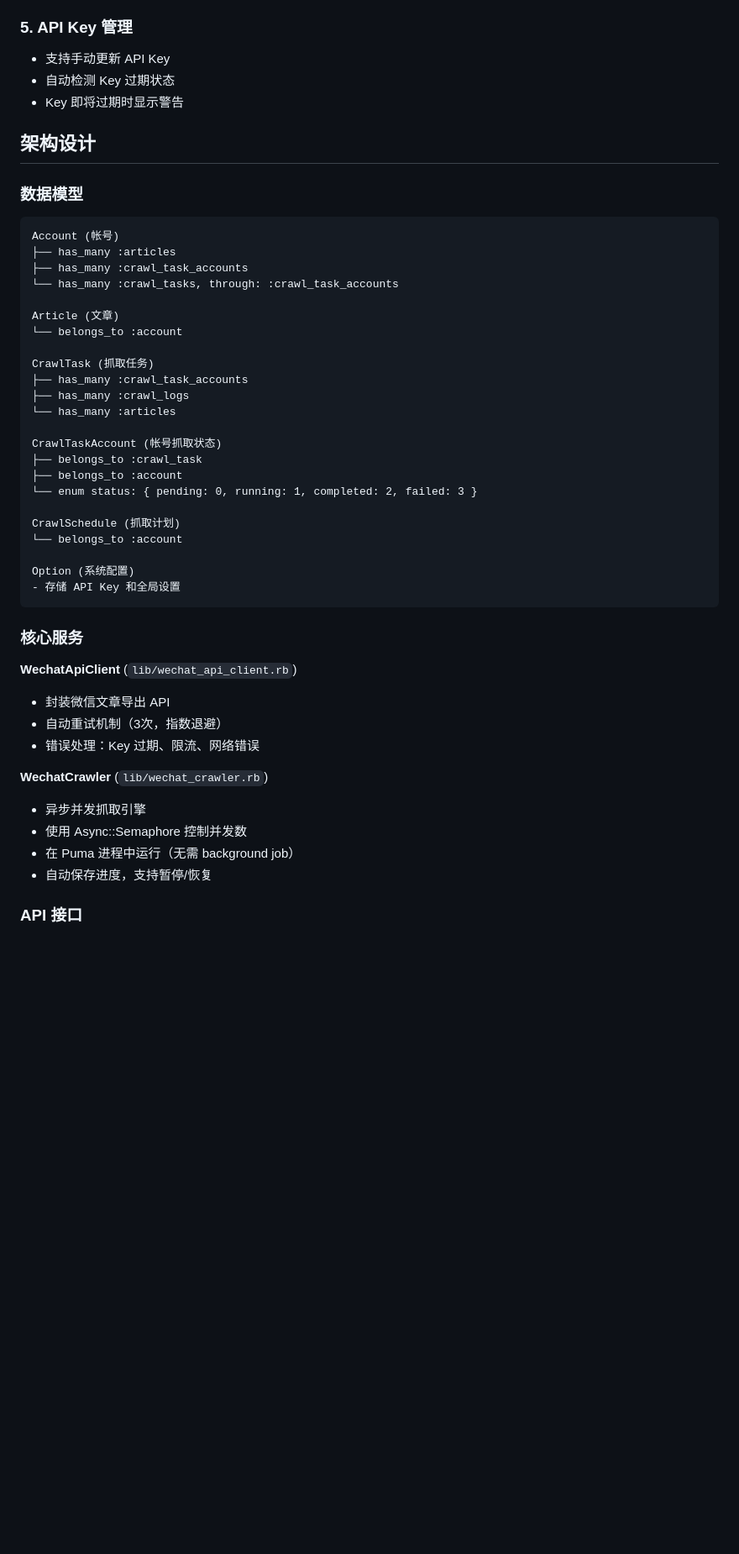
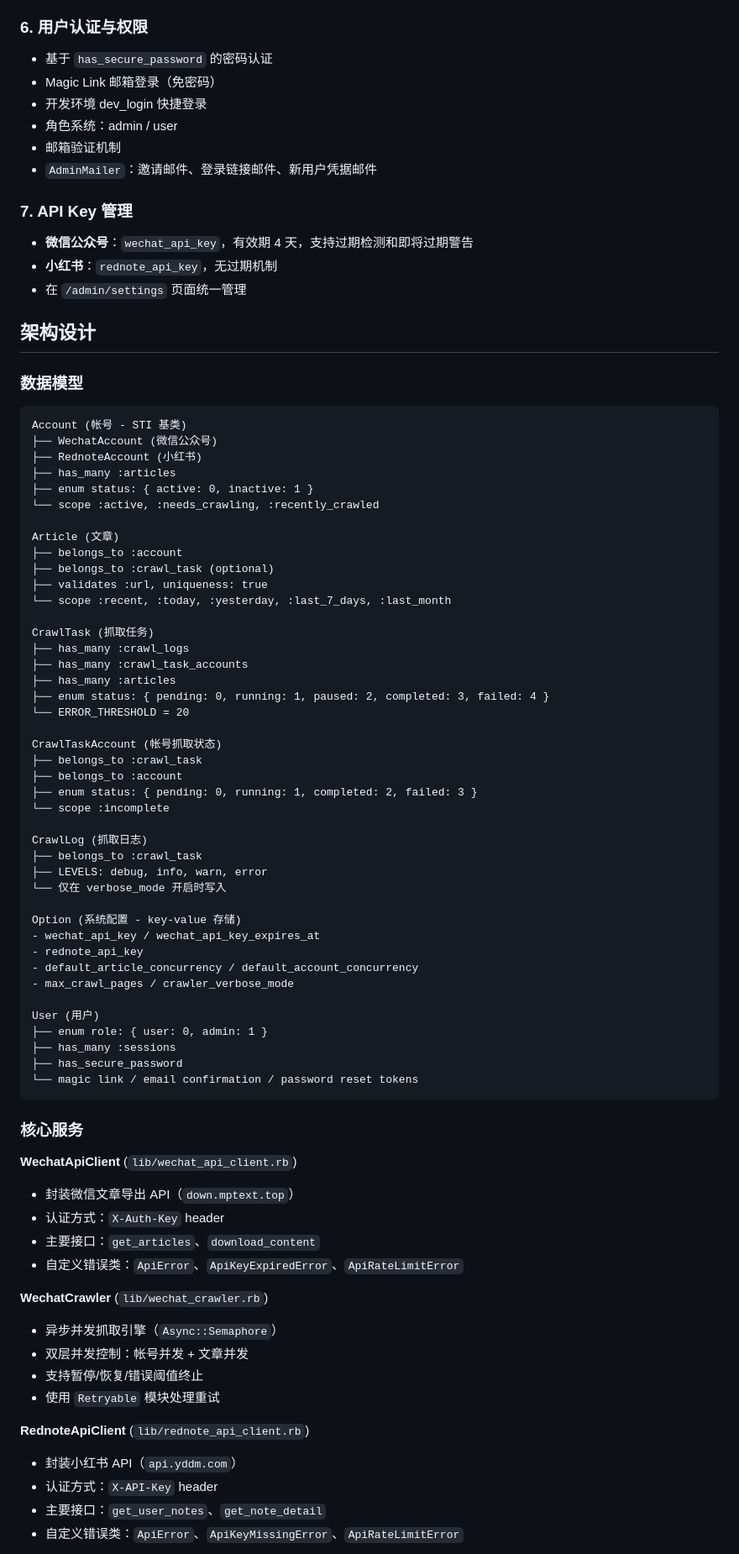
Before and after one commit to Lumen951/archon-crawler, a Markdown page: CLAUDE.md, the part around one of its changes. Shown at 84% size. Rendered like a GitHub page; blank space fills up the shorter version.

````diff
--- a/CLAUDE.md
+++ b/CLAUDE.md
@@ -43,52 +60,84 @@ MP-Crawler 是一个基于 Ruby on Rails 的应用，用于自动抓取微信公
 - 自动包含最近 50 篇文章
 
-### 5. API Key 管理
-- 支持手动更新 API Key
-- 自动检测 Key 过期状态
-- Key 即将过期时显示警告
+### 6. 用户认证与权限
+- 基于 `has_secure_password` 的密码认证
+- Magic Link 邮箱登录（免密码）
+- 开发环境 dev_login 快捷登录
+- 角色系统：admin / user
+- 邮箱验证机制
+- `AdminMailer`：邀请邮件、登录链接邮件、新用户凭据邮件
+
+### 7. API Key 管理
+- **微信公众号**：`wechat_api_key`，有效期 4 天，支持过期检测和即将过期警告
+- **小红书**：`rednote_api_key`，无过期机制
+- 在 `/admin/settings` 页面统一管理
 
 ## 架构设计
 
 ### 数据模型
 
 ```
-Account (帐号)
+Account (帐号 - STI 基类)
+├── WechatAccount (微信公众号)
+├── RednoteAccount (小红书)
 ├── has_many :articles
-├── has_many :crawl_task_accounts
-└── has_many :crawl_tasks, through: :crawl_task_accounts
+├── enum status: { active: 0, inactive: 1 }
+└── scope :active, :needs_crawling, :recently_crawled
 
 Article (文章)
-└── belongs_to :account
+├── belongs_to :account
+├── belongs_to :crawl_task (optional)
+├── validates :url, uniqueness: true
+└── scope :recent, :today, :yesterday, :last_7_days, :last_month
 
 CrawlTask (抓取任务)
+├── has_many :crawl_logs
 ├── has_many :crawl_task_accounts
-├── has_many :crawl_logs
-└── has_many :articles
+├── has_many :articles
+├── enum status: { pending: 0, running: 1, paused: 2, completed: 3, failed: 4 }
+└── ERROR_THRESHOLD = 20
 
 CrawlTaskAccount (帐号抓取状态)
 ├── belongs_to :crawl_task
 ├── belongs_to :account
-└── enum status: { pending: 0, running: 1, completed: 2, failed: 3 }
+├── enum status: { pending: 0, running: 1, completed: 2, failed: 3 }
+└── scope :incomplete
 
-CrawlSchedule (抓取计划)
-└── belongs_to :account
+CrawlLog (抓取日志)
+├── belongs_to :crawl_task
+├── LEVELS: debug, info, warn, error
+└── 仅在 verbose_mode 开启时写入
 
-Option (系统配置)
-- 存储 API Key 和全局设置
+Option (系统配置 - key-value 存储)
+- wechat_api_key / wechat_api_key_expires_at
+- rednote_api_key
+- default_article_concurrency / default_account_concurrency
+- max_crawl_pages / crawler_verbose_mode
+
+User (用户)
+├── enum role: { user: 0, admin: 1 }
+├── has_many :sessions
+├── has_secure_password
+└── magic link / email confirmation / password reset tokens
 ```
 
 ### 核心服务
 
 **WechatApiClient** (`lib/wechat_api_client.rb`)
-- 封装微信文章导出 API
-- 自动重试机制（3次，指数退避）
-- 错误处理：Key 过期、限流、网络错误
+- 封装微信文章导出 API（`down.mptext.top`）
+- 认证方式：`X-Auth-Key` header
+- 主要接口：`get_articles`、`download_content`
+- 自定义错误类：`ApiError`、`ApiKeyExpiredError`、`ApiRateLimitError`
 
 **WechatCrawler** (`lib/wechat_crawler.rb`)
-- 异步并发抓取引擎
-- 使用 Async::Semaphore 控制并发数
-- 在 Puma 进程中运行（无需 background job）
-- 自动保存进度，支持暂停/恢复
+- 异步并发抓取引擎（`Async::Semaphore`）
+- 双层并发控制：帐号并发 + 文章并发
+- 支持暂停/恢复/错误阈值终止
+- 使用 `Retryable` 模块处理重试
 
-### API 接口
+**RednoteApiClient** (`lib/rednote_api_client.rb`)
+- 封装小红书 API（`api.yddm.com`）
+- 认证方式：`X-API-Key` header
+- 主要接口：`get_user_notes`、`get_note_detail`
+- 自定义错误类：`ApiError`、`ApiKeyMissingError`、`ApiRateLimitError`
 
````
Also changed, not shown: other parts of CLAUDE.md (+231 -213 lines).
